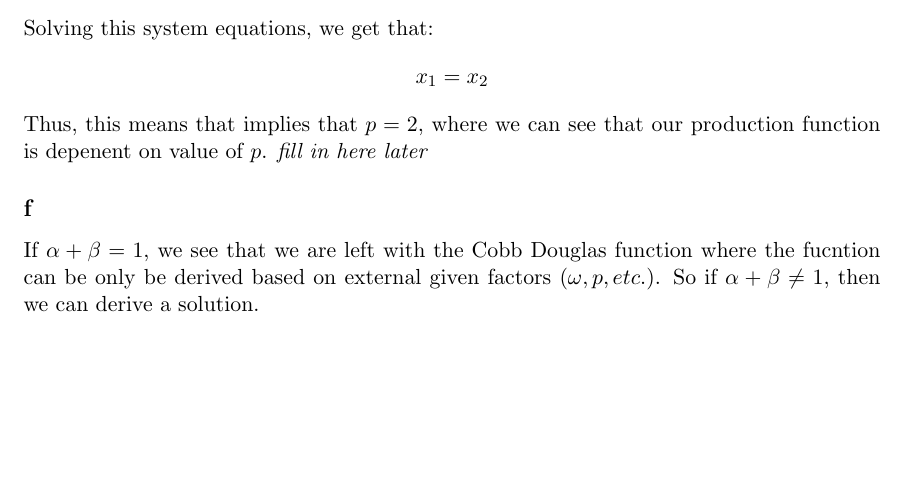
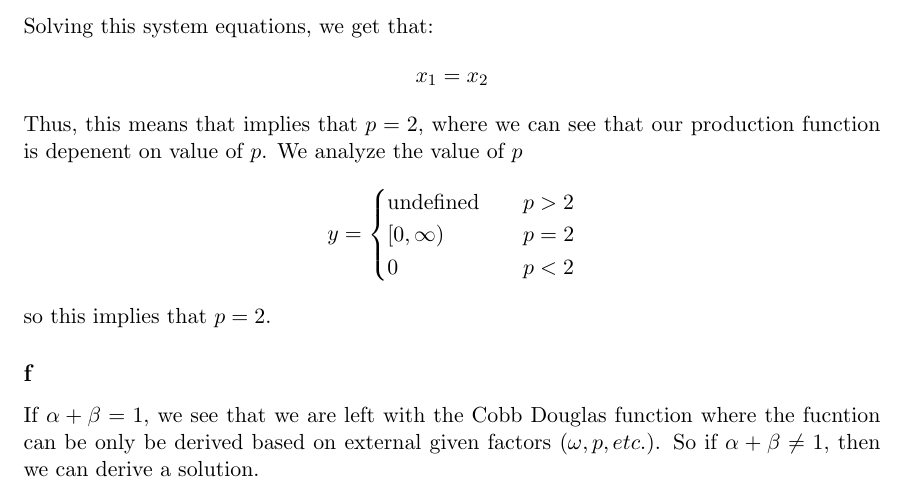
Before and after one commit to anthonykyoon/notes-latex, a LaTeX problem sheet (PSET3.tex): part of page 3 of 12 before the commit and part of page 3 of 13 after it, cut so that both start at the same text, the shorter picture padded with empty space. Compiled offline with pdfLaTeX.

Commit message:
added notes

```diff
--- a/PSET3.tex
+++ b/PSET3.tex
@@ -108,8 +108,15 @@ Solving this system equations, we get that:
 \[
 x_1 = x_2
 \]
-Thus, this means that implies that $p = 2$, where we can see that our production function is depenent on value of $p$. \emph{fill in here later}
-
+Thus, this means that implies that $p = 2$, where we can see that our production function is depenent on value of $p$. We analyze the value of $p$
+\[
+y = \begin{cases}
+    \text{undefined} & \quad p > 2\\
+    [0, \infty) & \quad p = 2\\
+    0 & \quad p < 2
+\end{cases}
+\]
+so this implies that $p = 2$.
 \subsection*{f}
 If $\alpha + \beta = 1$, we see that we are left with the Cobb Douglas function where the fucntion can be only be derived based on external given factors $(\omega, p,  etc.)$. So if $\alpha + \beta \neq 1$, then we can derive a solution.
 \section{}
```
Also changed, not shown: PSET3.pdf.
